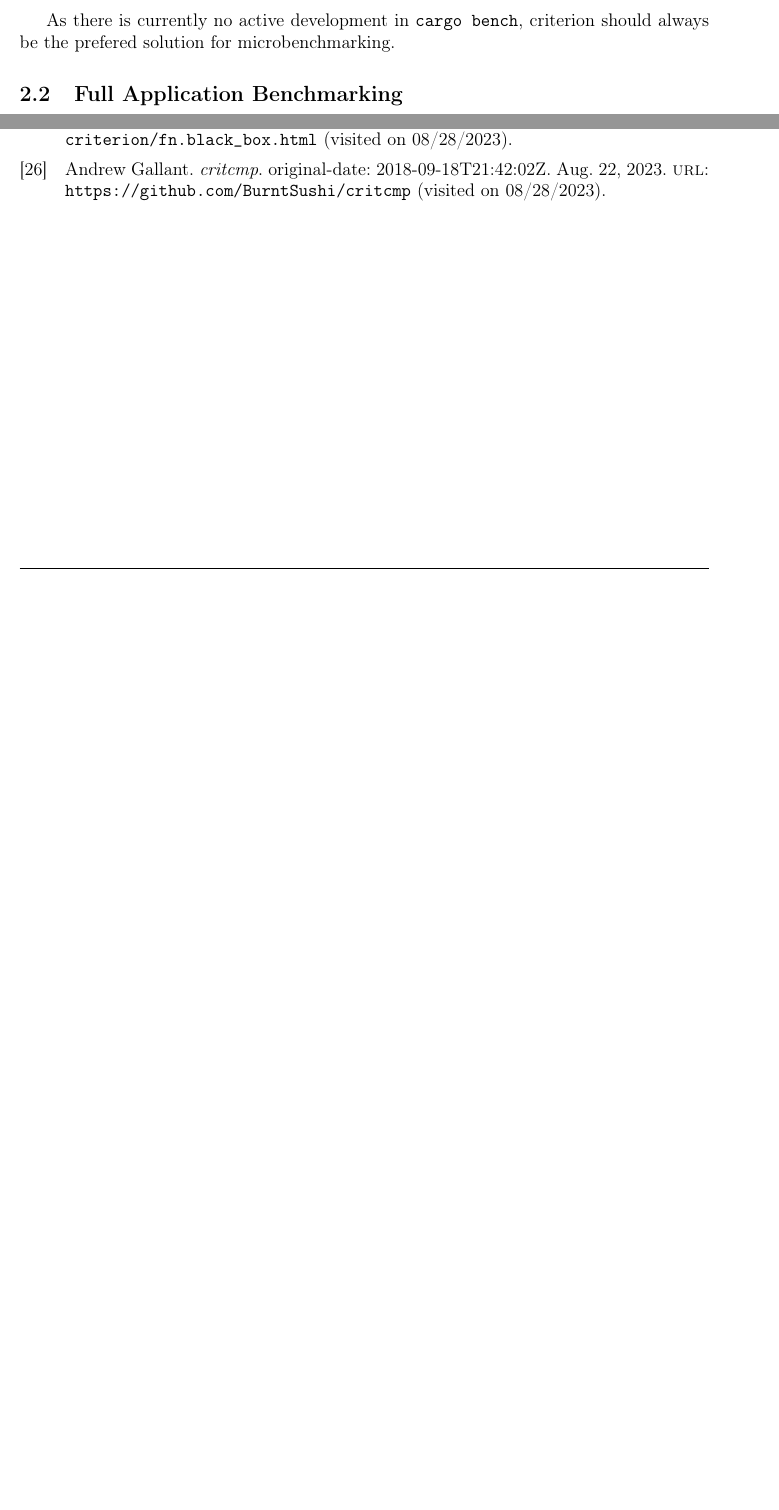
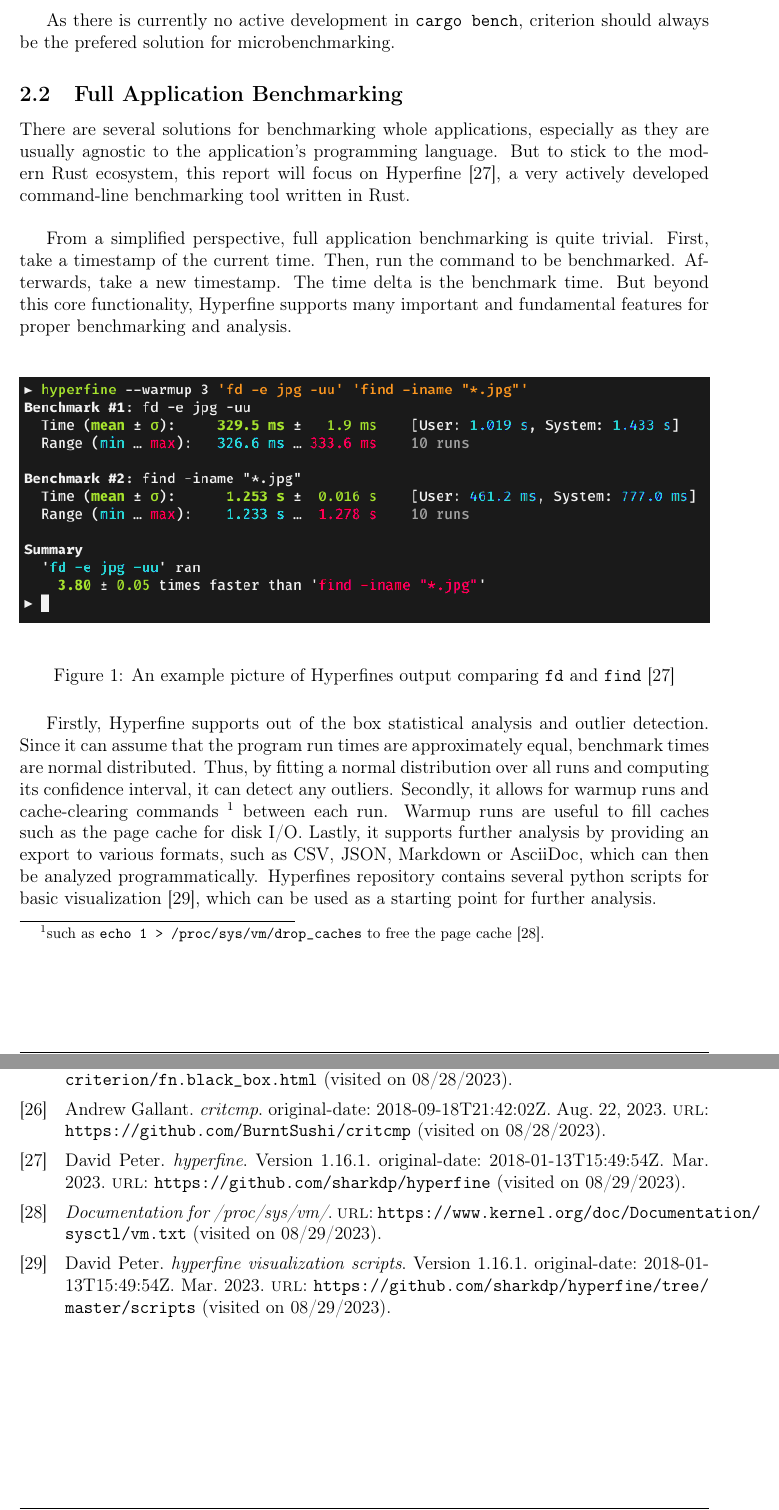
Before and after one commit to lquenti/IntroPerfEng, a LaTeX document (report/main.tex, which reads report/content.tex, report/ref.bib): two parts of pages 12 and 15 of 16, joined at a grey line, cut so that both start at the same text, the shorter picture padded with empty space. The pictures show the PDF file report/main.pdf that the author committed with the source.

Commit message:
finished application benchmarking

```diff
--- a/report/content.tex
+++ b/report/content.tex
@@ -82,18 +82,18 @@
 As there is currently no active development in \texttt{cargo bench}, criterion should always be the prefered solution for microbenchmarking.
 
 \subsection{Full Application Benchmarking}
-%- Full Application Benchmarking
-%    - Hyperfine
-%        - Also allows for statistical analysis and outlier detection
-%        - Supports warmup runs for things such as page cache preparation
-%        - Can run commands inbetween runs to clear cache:
-%            - Example: `echo 1 > /proc/sys/vm/drop_caches` which
-%                - frees the page cache
-%                - <https://www.kernel.org/doc/Documentation/sysctl/vm.txt>
-%        - Supports exports to formats such as JSON or CSV for further analysis
-%        - Supports parametrized benchmarks
-%        - Repo contains various python scripts for visualization
-%            - <https://github.com/sharkdp/hyperfine/tree/master/scripts>
+There are several solutions for benchmarking whole applications, especially as they are usually agnostic to the application's programming language. But to stick to the modern Rust ecosystem, this report will focus on Hyperfine \cite{hyperfine}, a very actively developed command-line benchmarking tool written in Rust.\\
+
+From a simplified perspective, full application benchmarking is quite trivial. First, take a timestamp of the current time. Then, run the command to be benchmarked. Afterwards, take a new timestamp. The time delta is the benchmark time. But beyond this core functionality, Hyperfine supports many important and fundamental features for proper benchmarking and analysis.\\
+
+\begin{figure}[H]
+  \centering
+  \includegraphics[width=\textwidth]{./assets/hyperfine.png}
+  \caption{An example picture of Hyperfines output comparing \texttt{fd} and \texttt{find} \cite{hyperfine}}
+\end{figure}
+
+Firstly, Hyperfine supports out of the box statistical analysis and outlier detection. Since it can assume that the program run times are approximately equal, benchmark times are normal distributed. Thus, by fitting a normal distribution over all runs and computing its confidence interval, it can detect any outliers. Secondly, it allows for warmup runs and cache-clearing commands \footnote{such as \texttt{echo 1 > /proc/sys/vm/drop\_caches} to free the page cache \cite{kernel}.} between each run. Warmup runs are useful to fill caches such as the page cache for disk I/O. Lastly, it supports further analysis by providing an export to various formats, such as CSV, JSON, Markdown or AsciiDoc, which can then be analyzed programmatically. Hyperfines repository contains several python scripts for basic visualization \cite{hyperfinescripts}, which can be used as a starting point for further analysis.
+
 \subsection{Performance Optimization}
 % maybe a sentence of filler/transition?
 \subsubsection{Call By Reference}
--- a/report/ref.bib
+++ b/report/ref.bib
@@ -267,3 +267,11 @@
 	date = {2023-08-22},
 	note = {original-date: 2018-09-18T21:42:02Z},
 }
+
+
+@software{hyperfine,
+	title = {hyperfine},
+	rights = {Apache-2.0},
+	url = {https://github.com/sharkdp/hyperfine},
+	abstract = {A command-line benchmarking tool},
+	version = {1.16.1},
@@ -269,0 +284,3 @@
+@online{kernel,
+  title = {Documentation for /proc/sys/vm/},
+  url = {https://www.kernel.org/doc/Documentation/sysctl/vm.txt},
@@ -269,0 +293,4 @@
+	rights = {Apache-2.0},
+	url = {https://github.com/sharkdp/hyperfine/tree/master/scripts},
+	abstract = {A command-line benchmarking tool},
+	version = {1.16.1},
```
Also changed, not shown: report/assets/hyperfine.png (added), report/main.pdf, report/content.tex (2 more changed lines), report/ref.bib (17 more changed lines).
